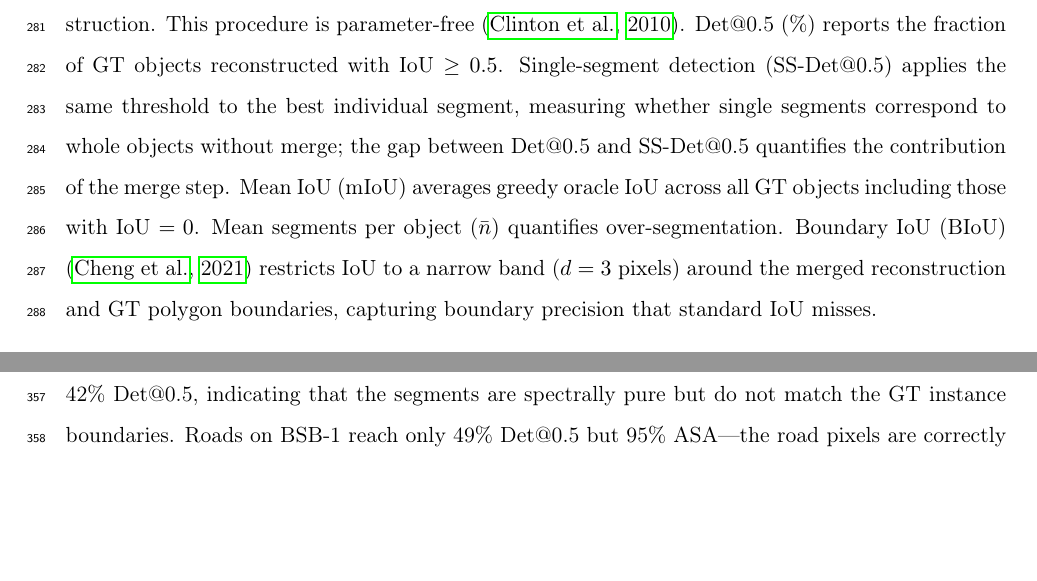
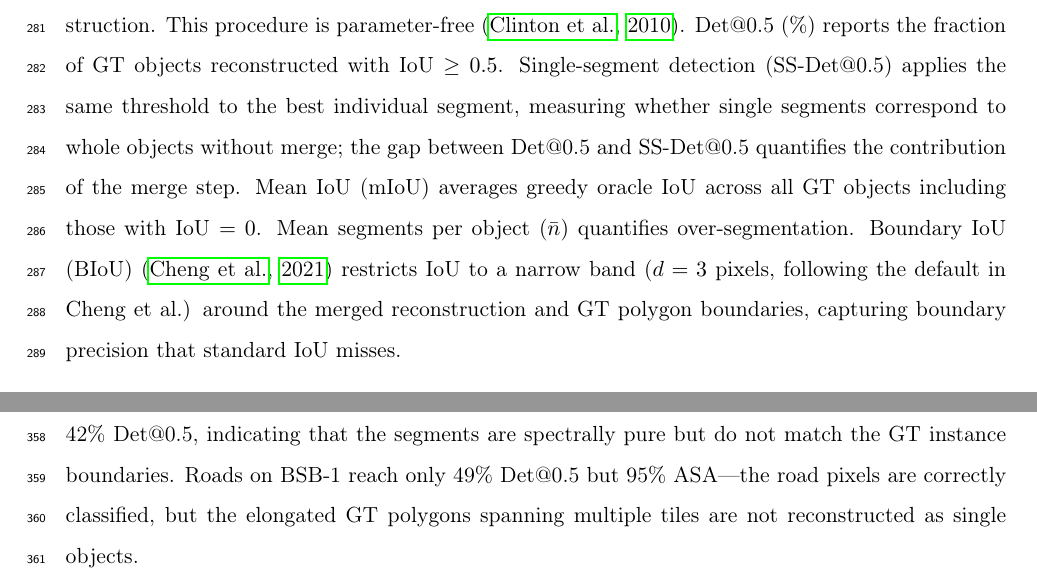
Before and after one commit to osmarluiz/sam-mosaic, a LaTeX paper (main.tex): two parts of pages 12 and 21 of 33 before the commit and two parts of pages 12 and 22 of 34 after it, joined at a grey line, cut so that both start at the same text, the shorter picture padded with empty space. Compiled offline with pdfLaTeX.

Commit message:
Justify BIoU d=3 parameter (Cheng et al. default)
Co-Authored-By: Claude Opus 4.6 (1M context) <noreply@anthropic.com>

```diff
--- a/main.tex
+++ b/main.tex
@@ -289,7 +289,7 @@ The evaluation addresses four aspects: scene completeness, segment-class alignme
 
 Coverage (\%) reports the percentage of image pixels assigned to any segment. Processing time is the total wall-clock time. Achievable Segmentation Accuracy (ASA) \citep{stutz2018superpixels} assigns each segment its majority GT class label and reports the fraction of GT pixels correctly labeled. High ASA indicates that segments do not leak across class boundaries. For BSB-1 and Plant23, unannotated background is treated as a separate class.
 
-Per-object reconstruction is evaluated through a greedy oracle: for each GT polygon, segments are iteratively added to maximize IoU, stopping when no remaining segment improves the reconstruction. This procedure is parameter-free \citep{clinton2010segmentation_eval}. Det@0.5 (\%) reports the fraction of GT objects reconstructed with IoU $\geq 0.5$. Single-segment detection (SS-Det@0.5) applies the same threshold to the best individual segment, measuring whether single segments correspond to whole objects without merge; the gap between Det@0.5 and SS-Det@0.5 quantifies the contribution of the merge step. Mean IoU (mIoU) averages greedy oracle IoU across all GT objects including those with IoU $= 0$. Mean segments per object ($\bar{n}$) quantifies over-segmentation. Boundary IoU (BIoU) \citep{cheng2021boundary} restricts IoU to a narrow band ($d = 3$ pixels) around the merged reconstruction and GT polygon boundaries, capturing boundary precision that standard IoU misses.
+Per-object reconstruction is evaluated through a greedy oracle: for each GT polygon, segments are iteratively added to maximize IoU, stopping when no remaining segment improves the reconstruction. This procedure is parameter-free \citep{clinton2010segmentation_eval}. Det@0.5 (\%) reports the fraction of GT objects reconstructed with IoU $\geq 0.5$. Single-segment detection (SS-Det@0.5) applies the same threshold to the best individual segment, measuring whether single segments correspond to whole objects without merge; the gap between Det@0.5 and SS-Det@0.5 quantifies the contribution of the merge step. Mean IoU (mIoU) averages greedy oracle IoU across all GT objects including those with IoU $= 0$. Mean segments per object ($\bar{n}$) quantifies over-segmentation. Boundary IoU (BIoU) \citep{cheng2021boundary} restricts IoU to a narrow band ($d = 3$ pixels, following the default in Cheng et al.) around the merged reconstruction and GT polygon boundaries, capturing boundary precision that standard IoU misses.
 
 % ============================================================================
 \section{Results}
```
